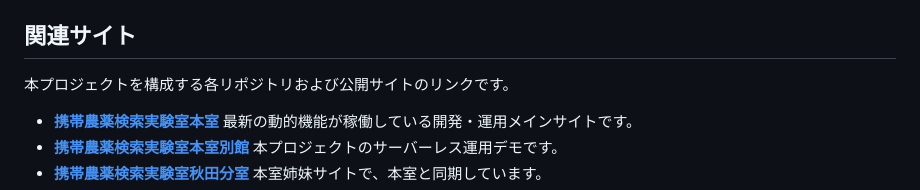
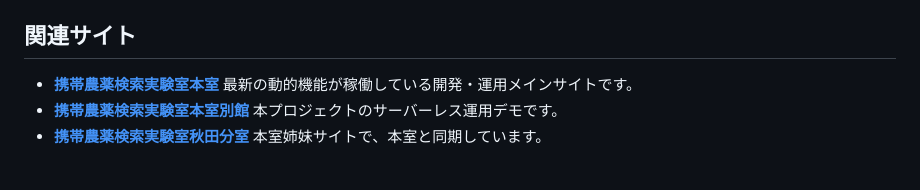
Before and after one commit to macs-labo/macs, a Markdown page: README.md, the part around the change. Rendered like a GitHub page; blank space fills up the shorter version.

```diff
--- a/README.md
+++ b/README.md
@@ -32,8 +32,6 @@
 * `/acfinder`: ACFinderBE の公開リポジトリです。
 
 ## 関連サイト
-
-本プロジェクトを構成する各リポジトリおよび公開サイトのリンクです。
 * **[携帯農薬検索実験室本室](https://macs.xii.jp/)** 最新の動的機能が稼働している開発・運用メインサイトです。
 * **[携帯農薬検索実験室本室別館](https://macs.vercel.app/)** 本プロジェクトのサーバーレス運用デモです。
 * **[携帯農薬検索実験室秋田分室](https://macs.kabe.info)** 本室姉妹サイトで、本室と同期しています。
```
